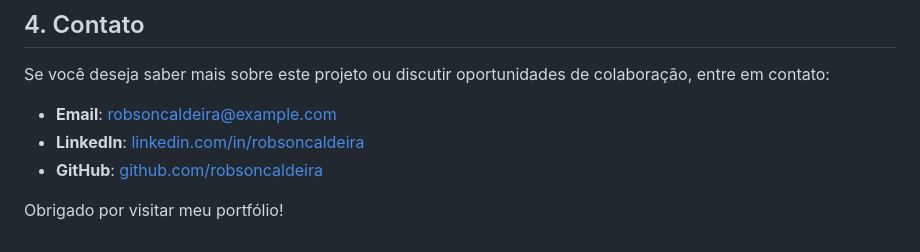
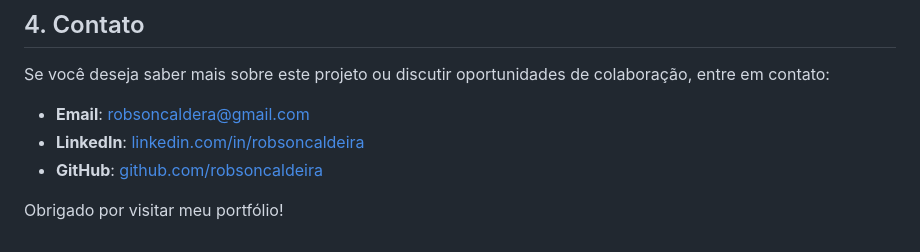
Before and after one commit to robsoncaldeira/projetos.github.io, a Markdown page: README.md, the part around the change. GitHub-like rendering.

```diff
--- a/README.md
+++ b/README.md
@@ -75,8 +75,8 @@ Este relatório de análise de dados oferece uma visão completa sobre o desempe
 
 Se você deseja saber mais sobre este projeto ou discutir oportunidades de colaboração, entre em contato:
 
-- **Email**: robsoncaldeira@example.com
-- **LinkedIn**: [linkedin.com/in/robsoncaldeira](https://www.linkedin.com/in/robsoncaldeira/)
+- **Email**: robsoncaldera@gmail.com
+- **LinkedIn**: [linkedin.com/in/robsoncaldeira](https://www.linkedin.com/in/robson-caldeira-a712a03a/)
 - **GitHub**: [github.com/robsoncaldeira](https://github.com/robsoncaldeira)
 
 Obrigado por visitar meu portfólio!
```
